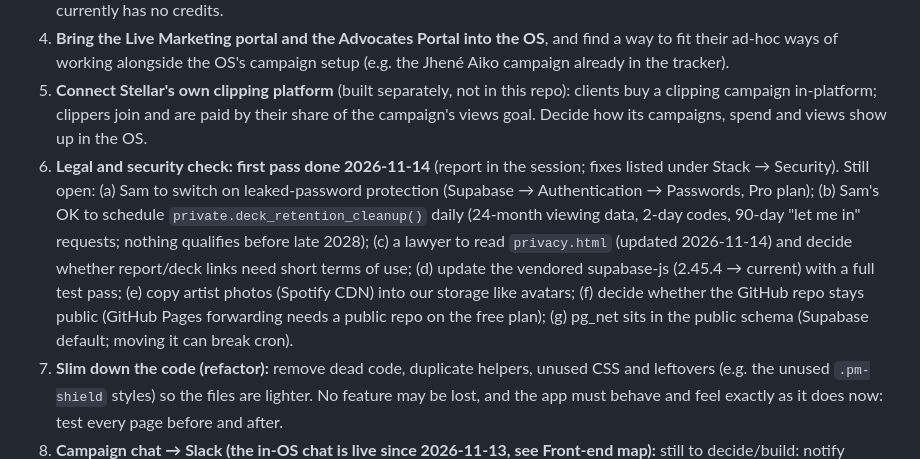
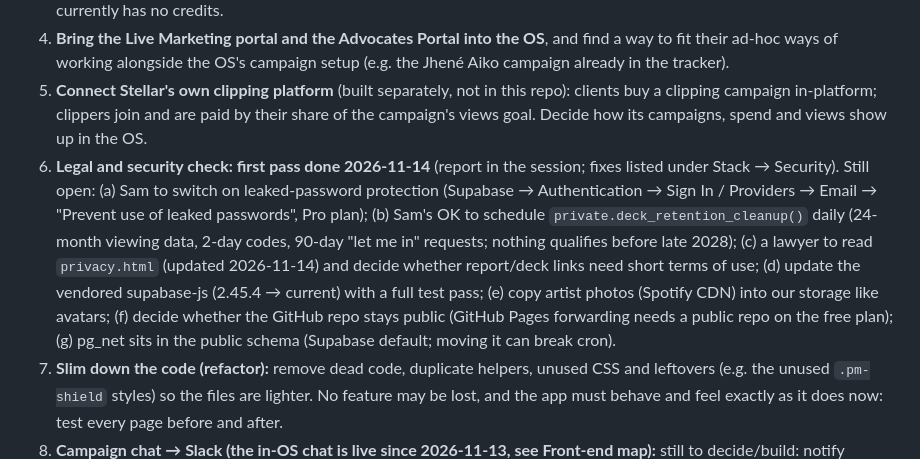
Before and after one commit to Stellar-Portal/campaign-tracker, a Markdown page: CLAUDE.md, the part around the change. GitHub-like rendering.

Commit message:
Notes: correct where the leaked-password switch lives
Co-Authored-By: Claude Opus 5.5 <noreply@anthropic.com>
Claude-Session: https://claude.ai/code/session_01VpCXmEMaaPPBtAM2oHsZry

```diff
--- a/CLAUDE.md
+++ b/CLAUDE.md
@@ -17,7 +17,7 @@ Sam asked: keep these until he asks to solve them, and **list them every time he
 3. **Influencers.club top-up only when needed:** for vetting on the payout sheet (audience location vs the client's market, audience credibility score) and lookalike shortlists seeded from the campaign's best-performing creators. Their account currently has no credits.
 4. **Bring the Live Marketing portal and the Advocates Portal into the OS**, and find a way to fit their ad-hoc ways of working alongside the OS's campaign setup (e.g. the Jhené Aiko campaign already in the tracker).
 5. **Connect Stellar's own clipping platform** (built separately, not in this repo): clients buy a clipping campaign in-platform; clippers join and are paid by their share of the campaign's views goal. Decide how its campaigns, spend and views show up in the OS.
-6. **Legal and security check: first pass done 2026-11-14** (report in the session; fixes listed under Stack → Security). Still open: (a) Sam to switch on leaked-password protection (Supabase → Authentication → Passwords, Pro plan); (b) Sam's OK to schedule `private.deck_retention_cleanup()` daily (24-month viewing data, 2-day codes, 90-day "let me in" requests; nothing qualifies before late 2028); (c) a lawyer to read `privacy.html` (updated 2026-11-14) and decide whether report/deck links need short terms of use; (d) update the vendored supabase-js (2.45.4 → current) with a full test pass; (e) copy artist photos (Spotify CDN) into our storage like avatars; (f) decide whether the GitHub repo stays public (GitHub Pages forwarding needs a public repo on the free plan); (g) pg_net sits in the public schema (Supabase default; moving it can break cron).
+6. **Legal and security check: first pass done 2026-11-14** (report in the session; fixes listed under Stack → Security). Still open: (a) Sam to switch on leaked-password protection (Supabase → Authentication → Sign In / Providers → Email → "Prevent use of leaked passwords", Pro plan); (b) Sam's OK to schedule `private.deck_retention_cleanup()` daily (24-month viewing data, 2-day codes, 90-day "let me in" requests; nothing qualifies before late 2028); (c) a lawyer to read `privacy.html` (updated 2026-11-14) and decide whether report/deck links need short terms of use; (d) update the vendored supabase-js (2.45.4 → current) with a full test pass; (e) copy artist photos (Spotify CDN) into our storage like avatars; (f) decide whether the GitHub repo stays public (GitHub Pages forwarding needs a public repo on the free plan); (g) pg_net sits in the public schema (Supabase default; moving it can break cron).
 7. **Slim down the code (refactor):** remove dead code, duplicate helpers, unused CSS and leftovers (e.g. the unused `.pm-shield` styles) so the files are lighter. No feature may be lost, and the app must behave and feel exactly as it does now: test every page before and after.
 8. **Campaign chat → Slack (the in-OS chat is live since 2026-11-13, see Front-end map):** still to decide/build: notify people in Slack when they're @mentioned or a campaign they run gets messages, and/or mirror each campaign chat into a Slack channel (needs a Slack app with a bot token from Sam, not just the decks webhook).
 9. **Gmail and Google Calendar per team member:** an optional personal connector each team member can switch on in Stellar OS. Set up as an *internal* Google Workspace app (Stellar accounts only) so no Google review is needed; Sam (admin) still has to confirm stellarmusic.dk is on Workspace.
```
